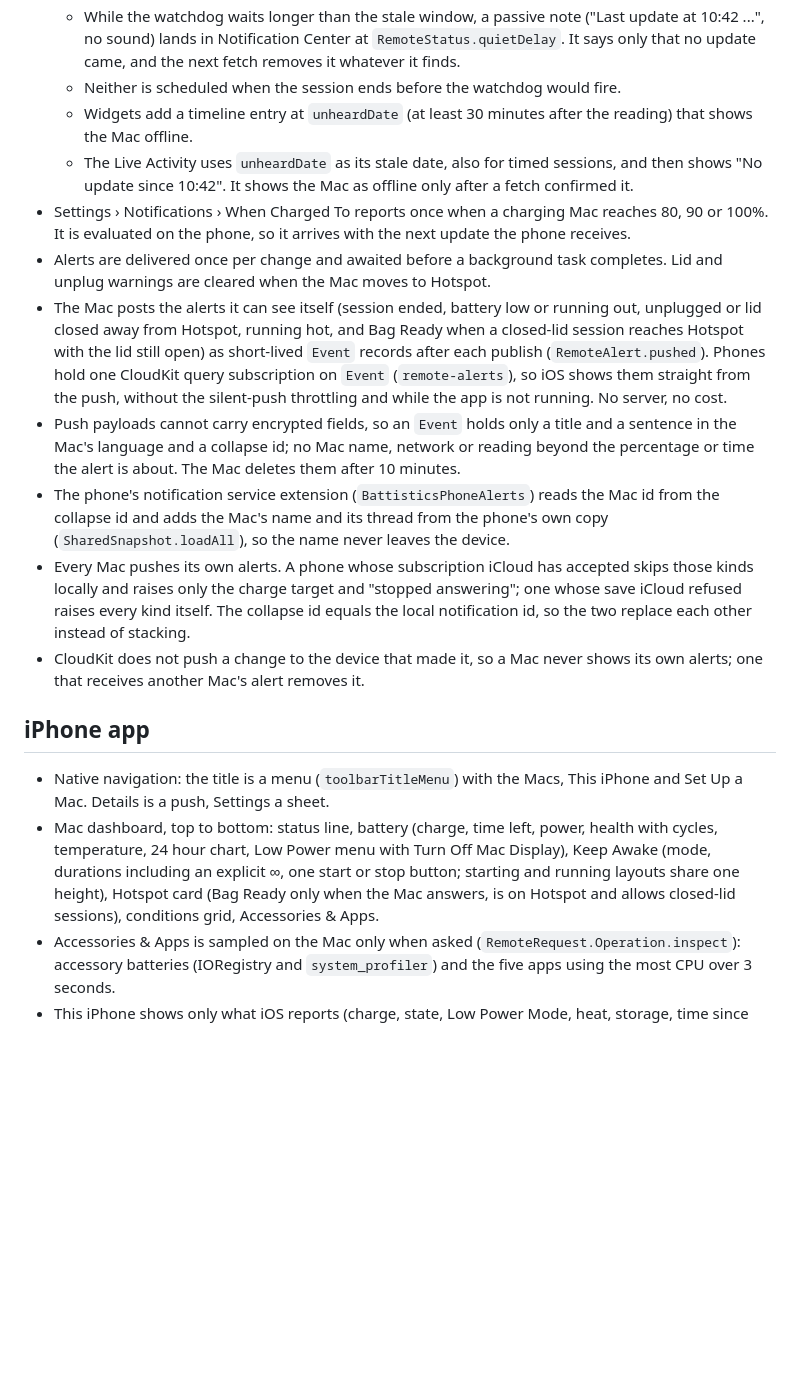
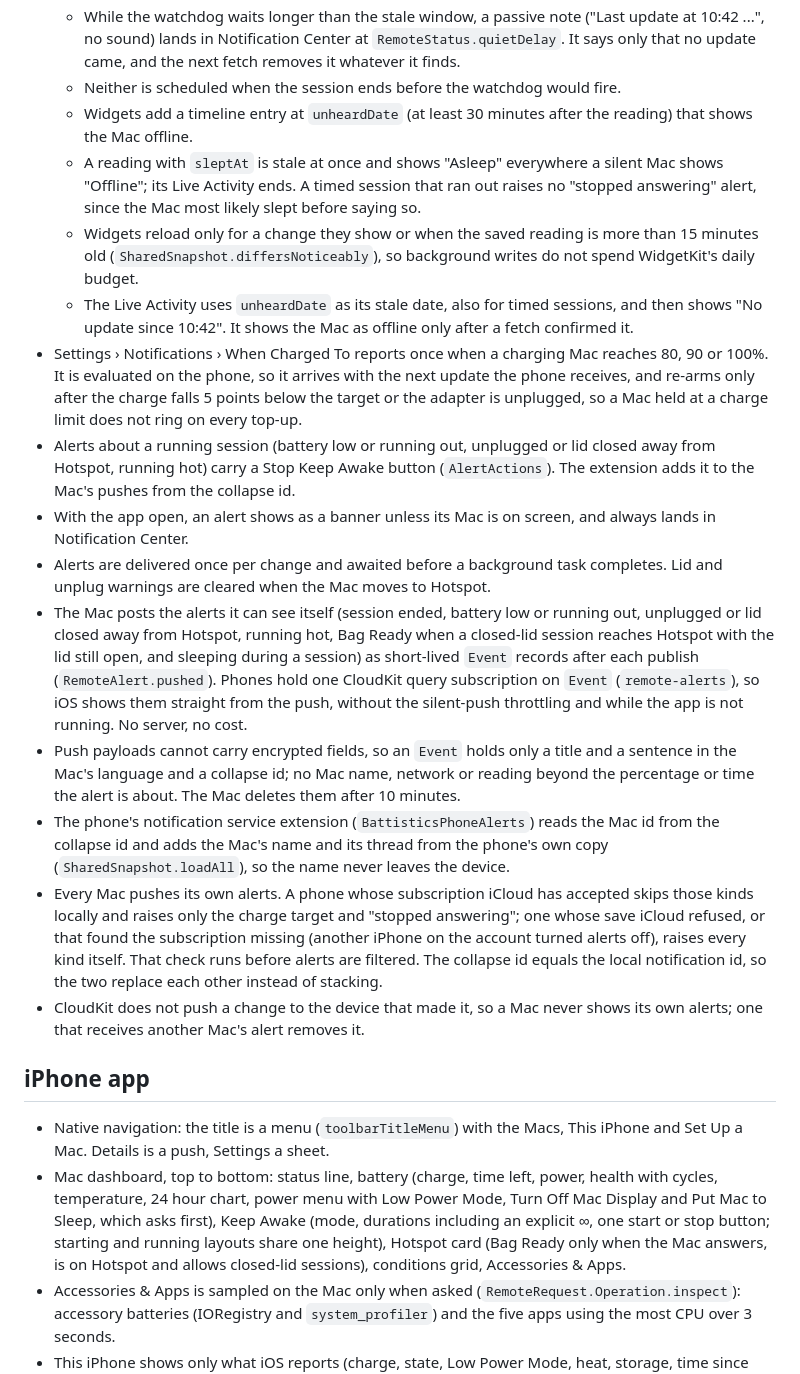
Before and after one commit to doguyilmaz/battistics, a Markdown page: docs/remote.md, the part around one of its changes. Drawn GitHub-style; blank space fills up the shorter version.

Commit message:
Describe sleeping the Mac, per-widget Macs, alert buttons and the asleep state in the design notes
Co-Authored-By: Claude Opus 5.5 <noreply@anthropic.com>

```diff
--- a/docs/remote.md
+++ b/docs/remote.md
@@ -26,19 +28,23 @@ The iPhone companion (`Sources/BattisticsPhone`, widgets in `Sources/BattisticsP
   - While the watchdog waits longer than the stale window, a passive note ("Last update at 10:42 ...", no sound) lands in Notification Center at `RemoteStatus.quietDelay`. It says only that no update came, and the next fetch removes it whatever it finds.
   - Neither is scheduled when the session ends before the watchdog would fire.
   - Widgets add a timeline entry at `unheardDate` (at least 30 minutes after the reading) that shows the Mac offline.
+  - A reading with `sleptAt` is stale at once and shows "Asleep" everywhere a silent Mac shows "Offline"; its Live Activity ends. A timed session that ran out raises no "stopped answering" alert, since the Mac most likely slept before saying so.
+  - Widgets reload only for a change they show or when the saved reading is more than 15 minutes old (`SharedSnapshot.differsNoticeably`), so background writes do not spend WidgetKit's daily budget.
   - The Live Activity uses `unheardDate` as its stale date, also for timed sessions, and then shows "No update since 10:42". It shows the Mac as offline only after a fetch confirmed it.
-- Settings › Notifications › When Charged To reports once when a charging Mac reaches 80, 90 or 100%. It is evaluated on the phone, so it arrives with the next update the phone receives.
+- Settings › Notifications › When Charged To reports once when a charging Mac reaches 80, 90 or 100%. It is evaluated on the phone, so it arrives with the next update the phone receives, and re-arms only after the charge falls 5 points below the target or the adapter is unplugged, so a Mac held at a charge limit does not ring on every top-up.
+- Alerts about a running session (battery low or running out, unplugged or lid closed away from Hotspot, running hot) carry a Stop Keep Awake button (`AlertActions`). The extension adds it to the Mac's pushes from the collapse id.
+- With the app open, an alert shows as a banner unless its Mac is on screen, and always lands in Notification Center.
 - Alerts are delivered once per change and awaited before a background task completes. Lid and unplug warnings are cleared when the Mac moves to Hotspot.
-- The Mac posts the alerts it can see itself (session ended, battery low or running out, unplugged or lid closed away from Hotspot, running hot, and Bag Ready when a closed-lid session reaches Hotspot with the lid still open) as short-lived `Event` records after each publish (`RemoteAlert.pushed`). Phones hold one CloudKit query subscription on `Event` (`remote-alerts`), so iOS shows them straight from the push, without the silent-push throttling and while the app is not running. No server, no cost.
+- The Mac posts the alerts it can see itself (session ended, battery low or running out, unplugged or lid closed away from Hotspot, running hot, Bag Ready when a closed-lid session reaches Hotspot with the lid still open, and sleeping during a session) as short-lived `Event` records after each publish (`RemoteAlert.pushed`). Phones hold one CloudKit query subscription on `Event` (`remote-alerts`), so iOS shows them straight from the push, without the silent-push throttling and while the app is not running. No server, no cost.
 - Push payloads cannot carry encrypted fields, so an `Event` holds only a title and a sentence in the Mac's language and a collapse id; no Mac name, network or reading beyond the percentage or time the alert is about. The Mac deletes them after 10 minutes.
 - The phone's notification service extension (`BattisticsPhoneAlerts`) reads the Mac id from the collapse id and adds the Mac's name and its thread from the phone's own copy (`SharedSnapshot.loadAll`), so the name never leaves the device.
-- Every Mac pushes its own alerts. A phone whose subscription iCloud has accepted skips those kinds locally and raises only the charge target and "stopped answering"; one whose save iCloud refused raises every kind itself. The collapse id equals the local notification id, so the two replace each other instead of stacking.
+- Every Mac pushes its own alerts. A phone whose subscription iCloud has accepted skips those kinds locally and raises only the charge target and "stopped answering"; one whose save iCloud refused, or that found the subscription missing (another iPhone on the account turned alerts off), raises every kind itself. That check runs before alerts are filtered. The collapse id equals the local notification id, so the two replace each other instead of stacking.
 - CloudKit does not push a change to the device that made it, so a Mac never shows its own alerts; one that receives another Mac's alert removes it.
 
 ## iPhone app
 
 - Native navigation: the title is a menu (`toolbarTitleMenu`) with the Macs, This iPhone and Set Up a Mac. Details is a push, Settings a sheet.
-- Mac dashboard, top to bottom: status line, battery (charge, time left, power, health with cycles, temperature, 24 hour chart, Low Power menu with Turn Off Mac Display), Keep Awake (mode, durations including an explicit ∞, one start or stop button; starting and running layouts share one height), Hotspot card (Bag Ready only when the Mac answers, is on Hotspot and allows closed-lid sessions), conditions grid, Accessories & Apps.
+- Mac dashboard, top to bottom: status line, battery (charge, time left, power, health with cycles, temperature, 24 hour chart, power menu with Low Power Mode, Turn Off Mac Display and Put Mac to Sleep, which asks first), Keep Awake (mode, durations including an explicit ∞, one start or stop button; starting and running layouts share one height), Hotspot card (Bag Ready only when the Mac answers, is on Hotspot and allows closed-lid sessions), conditions grid, Accessories & Apps.
 - Accessories & Apps is sampled on the Mac only when asked (`RemoteRequest.Operation.inspect`): accessory batteries (IORegistry and `system_profiler`) and the five apps using the most CPU over 3 seconds.
 - This iPhone shows only what iOS reports (charge, state, Low Power Mode, heat, storage, time since restart) and the health and cycle count the user copied from Settings, labelled as entered. iOS gives apps neither those values nor the device name.
 - From its own readings it adds the last day's charge, how long since it saw the iPhone unplugged and the rate over the last hour (`ChargeRate`), with a time estimate worded as "at this rate". An unplug from before the app ran stays unknown.
```
Also changed, not shown: other parts of docs/remote.md (+5 -3 lines).
